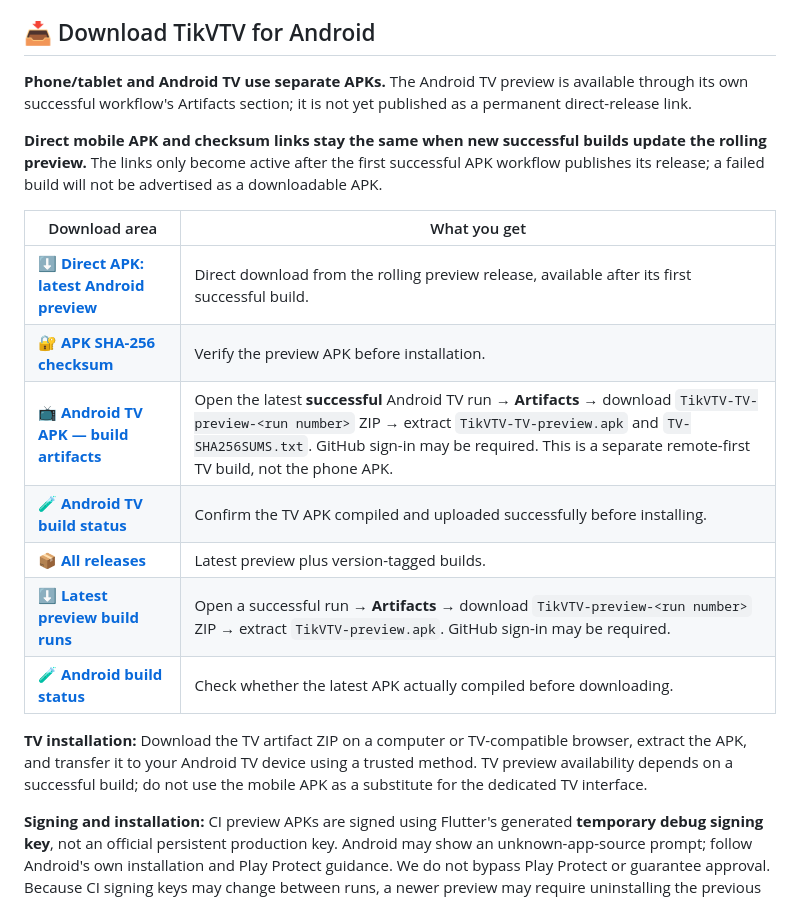
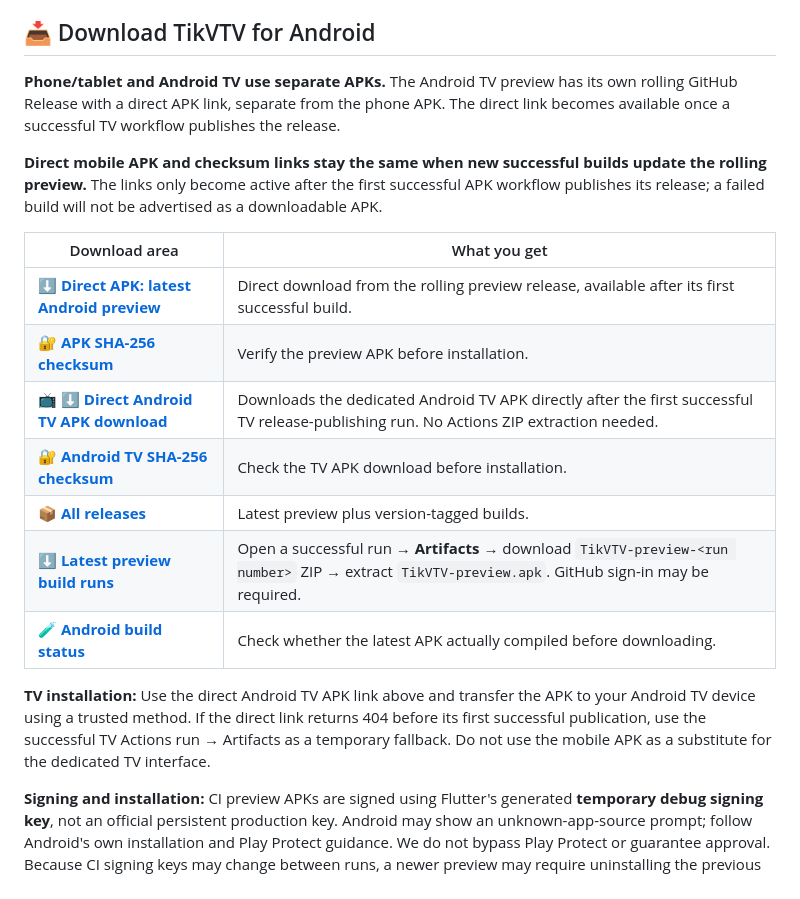
Before and after one commit to criss-lab/TikVTV-9bu50p, a Markdown page: README.md, the part around the change. Rendered like a GitHub page.

Commit message:
Point README Android TV download to direct APK release rather than Actions builds

```diff
--- a/README.md
+++ b/README.md
@@ -24,7 +24,7 @@ One place to discover channels, search by name, save favorites, revisit watched
 
 ## 📥 Download TikVTV for Android
 
-**Phone/tablet and Android TV use separate APKs.** The Android TV preview is available through its own successful workflow's Artifacts section; it is not yet published as a permanent direct-release link.
+**Phone/tablet and Android TV use separate APKs.** The Android TV preview has its own rolling GitHub Release with a direct APK link, separate from the phone APK. The direct link becomes available once a successful TV workflow publishes the release.
 
 **Direct mobile APK and checksum links stay the same when new successful builds update the rolling preview.** The links only become active after the first successful APK workflow publishes its release; a failed build will not be advertised as a downloadable APK.
 
@@ -32,13 +32,13 @@ One place to discover channels, search by name, save favorites, revisit watched
 | --- | --- |
 | **[⬇️ Direct APK: latest Android preview](https://github.com/criss-lab/TikVTV-9bu50p/releases/download/preview-latest/TikVTV-preview.apk)** | Direct download from the rolling preview release, available after its first successful build. |
 | **[🔐 APK SHA-256 checksum](https://github.com/criss-lab/TikVTV-9bu50p/releases/download/preview-latest/SHA256SUMS.txt)** | Verify the preview APK before installation. |
-| **[📺 Android TV APK — build artifacts](https://github.com/criss-lab/TikVTV-9bu50p/actions/workflows/flutter-tv.yml)** | Open the latest **successful** Android TV run → **Artifacts** → download `TikVTV-TV-preview-<run number>` ZIP → extract `TikVTV-TV-preview.apk` and `TV-SHA256SUMS.txt`. GitHub sign-in may be required. This is a separate remote-first TV build, not the phone APK. |
-| **[🧪 Android TV build status](https://github.com/criss-lab/TikVTV-9bu50p/actions/workflows/flutter-tv.yml)** | Confirm the TV APK compiled and uploaded successfully before installing. |
+| **[📺 ⬇️ Direct Android TV APK download](https://github.com/criss-lab/TikVTV-9bu50p/releases/download/preview-tv-latest/TikVTV-TV-preview.apk)** | Downloads the dedicated Android TV APK directly after the first successful TV release-publishing run. No Actions ZIP extraction needed. |
+| **[🔐 Android TV SHA-256 checksum](https://github.com/criss-lab/TikVTV-9bu50p/releases/download/preview-tv-latest/TV-SHA256SUMS.txt)** | Check the TV APK download before installation. |\n| **[🧪 Android TV build status](https://github.com/criss-lab/TikVTV-9bu50p/actions/workflows/flutter-tv.yml)** | Confirm the TV APK compiled and uploaded successfully before installing. |
 | **[📦 All releases](https://github.com/criss-lab/TikVTV-9bu50p/releases)** | Latest preview plus version-tagged builds. |
 | **[⬇️ Latest preview build runs](https://github.com/criss-lab/TikVTV-9bu50p/actions/workflows/flutter-apk.yml)** | Open a successful run → **Artifacts** → download `TikVTV-preview-<run number>` ZIP → extract `TikVTV-preview.apk`. GitHub sign-in may be required. |
 | **[🧪 Android build status](https://github.com/criss-lab/TikVTV-9bu50p/actions/workflows/flutter-apk.yml)** | Check whether the latest APK actually compiled before downloading. |
 
-**TV installation:** Download the TV artifact ZIP on a computer or TV-compatible browser, extract the APK, and transfer it to your Android TV device using a trusted method. TV preview availability depends on a successful build; do not use the mobile APK as a substitute for the dedicated TV interface.
+**TV installation:** Use the direct Android TV APK link above and transfer the APK to your Android TV device using a trusted method. If the direct link returns 404 before its first successful publication, use the successful TV Actions run → Artifacts as a temporary fallback. Do not use the mobile APK as a substitute for the dedicated TV interface.
 
 **Signing and installation:** CI preview APKs are signed using Flutter's generated **temporary debug signing key**, not an official persistent production key. Android may show an unknown-app-source prompt; follow Android's own installation and Play Protect guidance. We do not bypass Play Protect or guarantee approval. Because CI signing keys may change between runs, a newer preview may require uninstalling the previous preview first (back up local app data). Check the provided `SHA256SUMS.txt` against your downloaded APK. Only install files from this repository's trusted release or workflow pages.
 
```
